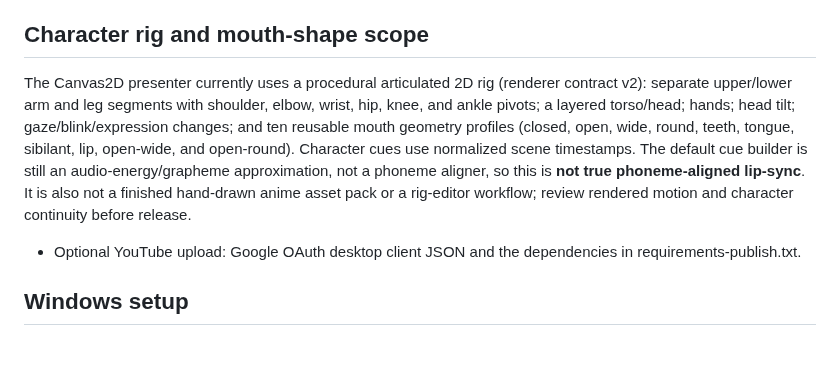
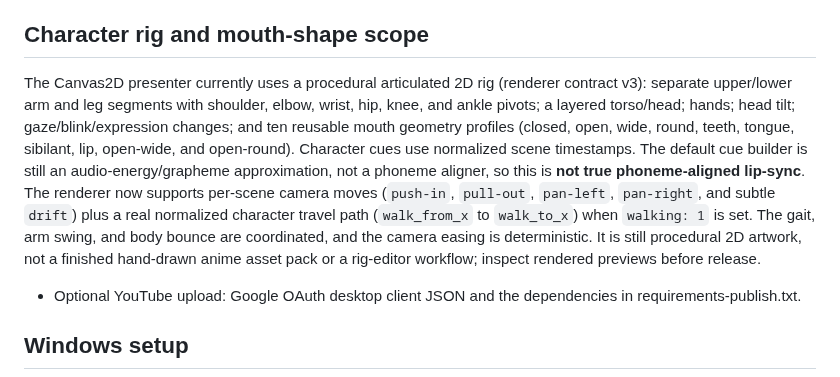
Before and after one commit to Ans-to/Youtube-Agent-automation, a Markdown page: video_studio/README.md, the part around the change. Rendered like a GitHub page; blank space fills up the shorter version.

Commit message:
Document camera movement and character travel animation

```diff
--- a/video_studio/README.md
+++ b/video_studio/README.md
@@ -15,7 +15,7 @@ This module renders MP4s from JSON storyboards using Canvas2D in headless Chromi
 
 ## Character rig and mouth-shape scope
 
-The Canvas2D presenter currently uses a procedural articulated 2D rig (renderer contract v2): separate upper/lower arm and leg segments with shoulder, elbow, wrist, hip, knee, and ankle pivots; a layered torso/head; hands; head tilt; gaze/blink/expression changes; and ten reusable mouth geometry profiles (closed, open, wide, round, teeth, tongue, sibilant, lip, open-wide, and open-round). Character cues use normalized scene timestamps. The default cue builder is still an audio-energy/grapheme approximation, not a phoneme aligner, so this is **not true phoneme-aligned lip-sync**. It is also not a finished hand-drawn anime asset pack or a rig-editor workflow; review rendered motion and character continuity before release.
+The Canvas2D presenter currently uses a procedural articulated 2D rig (renderer contract v3): separate upper/lower arm and leg segments with shoulder, elbow, wrist, hip, knee, and ankle pivots; a layered torso/head; hands; head tilt; gaze/blink/expression changes; and ten reusable mouth geometry profiles (closed, open, wide, round, teeth, tongue, sibilant, lip, open-wide, and open-round). Character cues use normalized scene timestamps. The default cue builder is still an audio-energy/grapheme approximation, not a phoneme aligner, so this is **not true phoneme-aligned lip-sync**. The renderer now supports per-scene camera moves (`push-in`, `pull-out`, `pan-left`, `pan-right`, and subtle `drift`) plus a real normalized character travel path (`walk_from_x` to `walk_to_x`) when `walking: 1` is set. The gait, arm swing, and body bounce are coordinated, and the camera easing is deterministic. It is still procedural 2D artwork, not a finished hand-drawn anime asset pack or a rig-editor workflow; inspect rendered previews before release.
 - Optional YouTube upload: Google OAuth desktop client JSON and the dependencies in requirements-publish.txt.
 
 ## Windows setup
```
